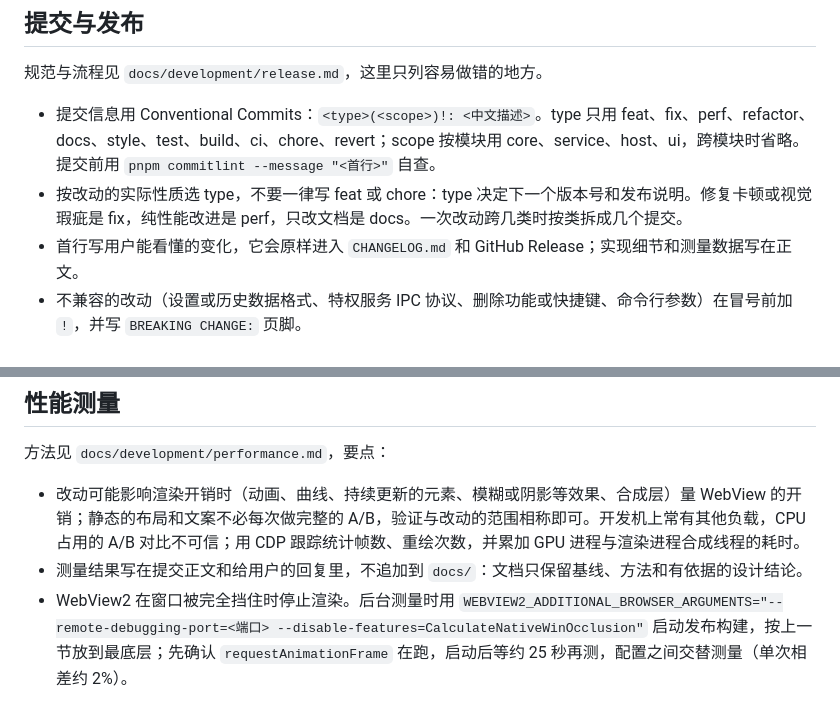
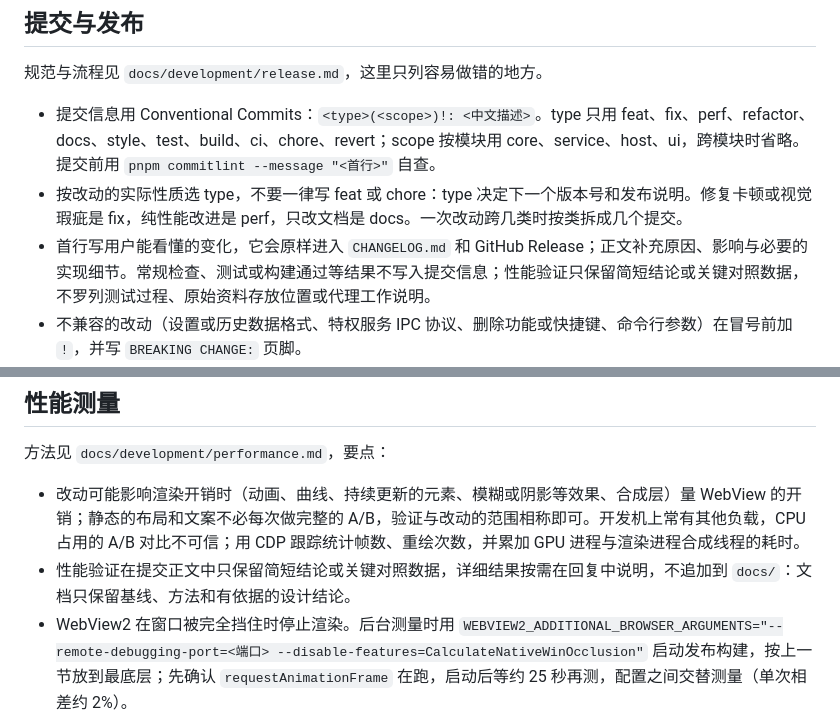
Before and after one commit to Ray-lea/Argus, a Markdown page: AGENTS.md, 2 parts joined by grey strips. Rendered like a GitHub page.

```diff
--- a/AGENTS.md
+++ b/AGENTS.md
@@ -46,7 +46,7 @@ Argus 是 Windows 任务管理器：Rust 采集层 `argus-core`（NT 原生接
 
 - 提交信息用 Conventional Commits：`<type>(<scope>)!: <中文描述>`。type 只用 feat、fix、perf、refactor、docs、style、test、build、ci、chore、revert；scope 按模块用 core、service、host、ui，跨模块时省略。提交前用 `pnpm commitlint --message "<首行>"` 自查。
 - 按改动的实际性质选 type，不要一律写 feat 或 chore：type 决定下一个版本号和发布说明。修复卡顿或视觉瑕疵是 fix，纯性能改进是 perf，只改文档是 docs。一次改动跨几类时按类拆成几个提交。
-- 首行写用户能看懂的变化，它会原样进入 `CHANGELOG.md` 和 GitHub Release；实现细节和测量数据写在正文。
+- 首行写用户能看懂的变化，它会原样进入 `CHANGELOG.md` 和 GitHub Release；正文补充原因、影响与必要的实现细节。常规检查、测试或构建通过等结果不写入提交信息；性能验证只保留简短结论或关键对照数据，不罗列测试过程、原始资料存放位置或代理工作说明。
 - 不兼容的改动（设置或历史数据格式、特权服务 IPC 协议、删除功能或快捷键、命令行参数）在冒号前加 `!`，并写 `BREAKING CHANGE:` 页脚。
 - 版本号只通过 `pnpm release` 修改，不要手改 `Cargo.toml`、`Cargo.lock`、`package.json`、`src-tauri/tauri.conf.json` 里的版本，也不要手写 `CHANGELOG.md` 的版本条目。只在用户要求发布时运行它；推送 `v*` 标签就是正式发布，同样要等用户明确要求。
 - CI 只由拉取请求、手动运行和 `v*` 标签触发：不要加 push 触发的检查、nightly 或定时构建；Rust 用 stable，不用 nightly 工具链。`.github/workflows/check.yml` 把 `pnpm check` 拆成了单独的步骤，改一边要同步另一边。
@@ -63,7 +63,7 @@ Argus 是 Windows 任务管理器：Rust 采集层 `argus-core`（NT 原生接
 方法见 `docs/development/performance.md`，要点：
 
 - 改动可能影响渲染开销时（动画、曲线、持续更新的元素、模糊或阴影等效果、合成层）量 WebView 的开销；静态的布局和文案不必每次做完整的 A/B，验证与改动的范围相称即可。开发机上常有其他负载，CPU 占用的 A/B 对比不可信；用 CDP 跟踪统计帧数、重绘次数，并累加 GPU 进程与渲染进程合成线程的耗时。
-- 测量结果写在提交正文和给用户的回复里，不追加到 `docs/`：文档只保留基线、方法和有依据的设计结论。
+- 性能验证在提交正文中只保留简短结论或关键对照数据，详细结果按需在回复中说明，不追加到 `docs/`：文档只保留基线、方法和有依据的设计结论。
 - WebView2 在窗口被完全挡住时停止渲染。后台测量时用 `WEBVIEW2_ADDITIONAL_BROWSER_ARGUMENTS="--remote-debugging-port=<端口> --disable-features=CalculateNativeWinOcclusion"` 启动发布构建，按上一节放到最底层；先确认 `requestAnimationFrame` 在跑，启动后等约 25 秒再测，配置之间交替测量（单次相差约 2%）。
 - 连着 CDP 时页面的 `visibilityState` 照常跟随窗口（隐藏、最小化时为 `hidden`，不渲染帧），可以用 CDP 判断隐藏状态下的行为。隐藏的内嵌浏览器预览不渲染帧，不要在那里判断动画。
 
```
Also changed, not shown: docs/AGENTS.md (+1 -1 lines), docs/development/release.md (+2 -1 lines).
